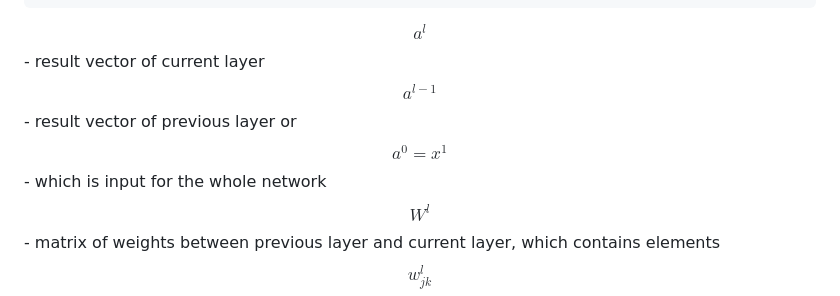
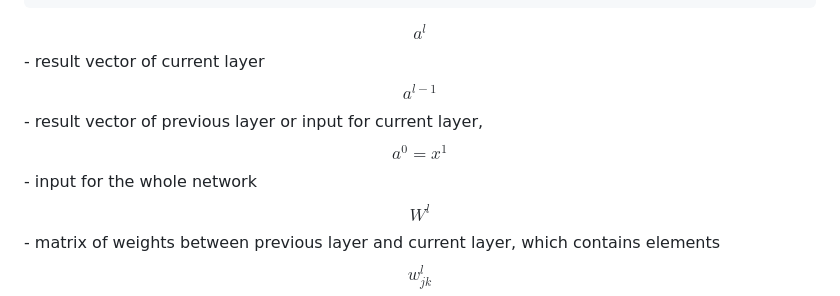
Before and after one commit to Guseyn/nn-math-web, a Markdown page: md/index.md, the part around the change. GitHub-like rendering.

Commit message:
adjust info

````diff
--- a/md/index.md
+++ b/md/index.md
@@ -72,7 +72,7 @@ $$a^l$$ can be used as input vector for next layer $$l+1$$. Let's expand further
 ```
 
 $$a^l$$ - result vector of current layer
-$$a^{l-1}$$ - result vector of previous layer or $$a^0=x^1$$ - which is input for the whole network
+$$a^{l-1}$$ - result vector of previous layer or input for current layer, $$a^0=x^1$$ - input for the whole network
 $$W^l$$ - matrix of weights between previous layer and current layer, which contains elements $$w_{jk}^l$$, where $$l$$ - index of current layer, $$j$$ - index of the neuron in current layer $$l$$ where the weight is leading to, and $$k$$ - index of the neuron in previous layer $$l - 1$$ where the weight is coming from. $$1 \leq j \leq n^l$$; $$n^l$$ - number of neurons in current layer, $$0 \leq k \leq n^{l-1}$$, $$n^{l-1}$$ - number of neurons in previous layer $$l-1$$
 
 ```latex
````
